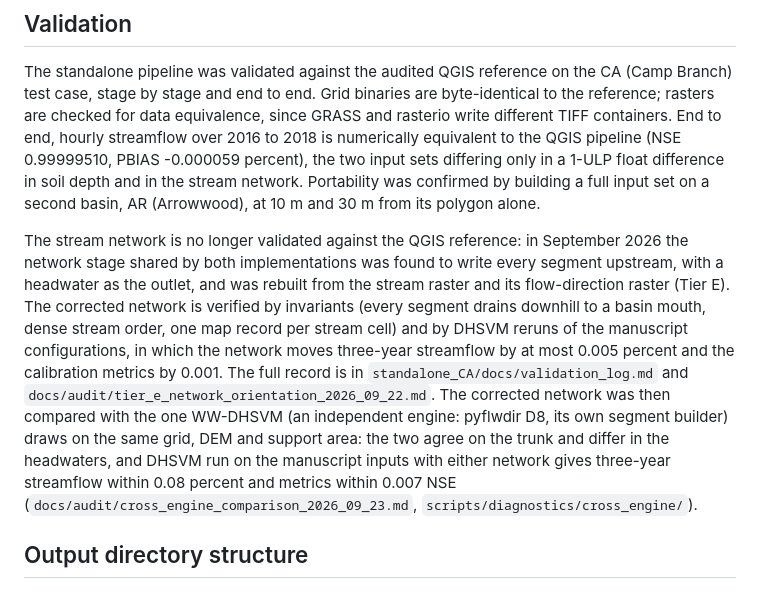
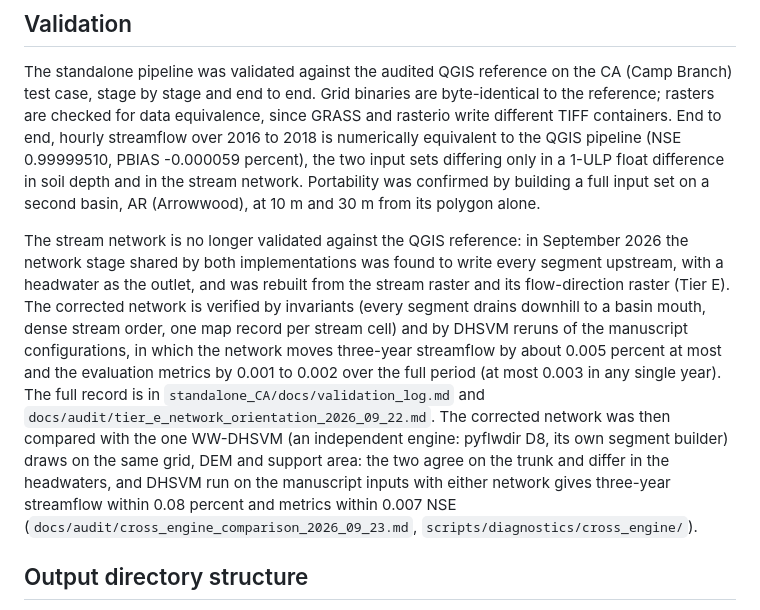
Before and after one commit to waveletswave/DHSVM_Stream_Toolkit_ThatWorks, a Markdown page: README.md, the part around the change. Rendered like a GitHub page.

```diff
--- a/README.md
+++ b/README.md
@@ -101,7 +101,7 @@ runs 31 tests in a few seconds: the network stage on synthetic grids (topology,
 
 The standalone pipeline was validated against the audited QGIS reference on the CA (Camp Branch) test case, stage by stage and end to end. Grid binaries are byte-identical to the reference; rasters are checked for data equivalence, since GRASS and rasterio write different TIFF containers. End to end, hourly streamflow over 2016 to 2018 is numerically equivalent to the QGIS pipeline (NSE 0.99999510, PBIAS -0.000059 percent), the two input sets differing only in a 1-ULP float difference in soil depth and in the stream network. Portability was confirmed by building a full input set on a second basin, AR (Arrowwood), at 10 m and 30 m from its polygon alone.
 
-The stream network is no longer validated against the QGIS reference: in September 2026 the network stage shared by both implementations was found to write every segment upstream, with a headwater as the outlet, and was rebuilt from the stream raster and its flow-direction raster (Tier E). The corrected network is verified by invariants (every segment drains downhill to a basin mouth, dense stream order, one map record per stream cell) and by DHSVM reruns of the manuscript configurations, in which the network moves three-year streamflow by at most 0.005 percent and the calibration metrics by 0.001. The full record is in `standalone_CA/docs/validation_log.md` and `docs/audit/tier_e_network_orientation_2026_09_22.md`. The corrected network was then compared with the one WW-DHSVM (an independent engine: pyflwdir D8, its own segment builder) draws on the same grid, DEM and support area: the two agree on the trunk and differ in the headwaters, and DHSVM run on the manuscript inputs with either network gives three-year streamflow within 0.08 percent and metrics within 0.007 NSE (`docs/audit/cross_engine_comparison_2026_09_23.md`, `scripts/diagnostics/cross_engine/`).
+The stream network is no longer validated against the QGIS reference: in September 2026 the network stage shared by both implementations was found to write every segment upstream, with a headwater as the outlet, and was rebuilt from the stream raster and its flow-direction raster (Tier E). The corrected network is verified by invariants (every segment drains downhill to a basin mouth, dense stream order, one map record per stream cell) and by DHSVM reruns of the manuscript configurations, in which the network moves three-year streamflow by about 0.005 percent at most and the evaluation metrics by 0.001 to 0.002 over the full period (at most 0.003 in any single year). The full record is in `standalone_CA/docs/validation_log.md` and `docs/audit/tier_e_network_orientation_2026_09_22.md`. The corrected network was then compared with the one WW-DHSVM (an independent engine: pyflwdir D8, its own segment builder) draws on the same grid, DEM and support area: the two agree on the trunk and differ in the headwaters, and DHSVM run on the manuscript inputs with either network gives three-year streamflow within 0.08 percent and metrics within 0.007 NSE (`docs/audit/cross_engine_comparison_2026_09_23.md`, `scripts/diagnostics/cross_engine/`).
 
 ## Output directory structure
 
```
Also changed, not shown: docs/audit/cross_engine_comparison_2026_09_23.md (+1 -1 lines), standalone_CA/docs/validation_log.md (+3 -3 lines).
